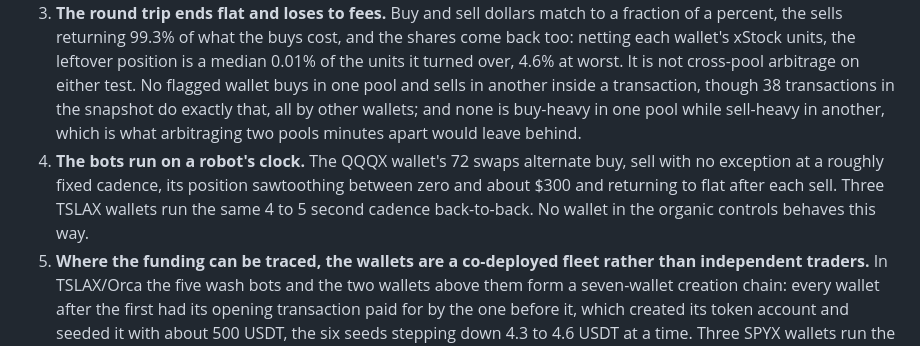
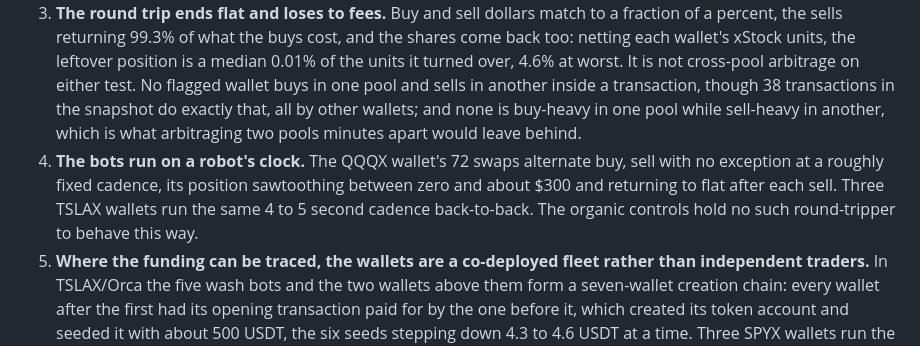
Before and after one commit to mkzung/solana-xstocks-wash-analysis, a Markdown page: post/index.md, the part around the change. Drawn GitHub-style.

Commit message:
align summary bullet 4 with the reproducible control-cadence wording

```diff
--- a/post/index.md
+++ b/post/index.md
@@ -21,7 +21,7 @@ Five of the most-traded tokenized-stock pools on Solana carry a large share of m
 1. **A wallet-level detector over the liquid pools of nine xStock tickers flags five.** Scoring the 16 pools with enough swaps (14 xStock pools plus two organic-token controls), the flag is the share of dollar volume from *balanced heavy round-trippers*: wallets that buy and sell the same pool at least five times each, with total buy and sell dollars within 10% of each other. The five flagged pools score 0.36 to 0.80. The a-priori controls, WIF and JUP, score zero, and every other scored pool, including the same xStocks in their other pools, scores at most 0.06. A clean gap, not a continuum. This is a screen of nine pre-selected tickers, not a census of every xStock.
 2. **The signature is a wallet that buys and sells in matched size for no net position.** Pool-level "circular volume" does not separate wash from organic: over a short window most active wallets in any pool both buy and sell, so the liquid controls score 74% and 38% circular, as high as some flagged pools. The wallet-level definition separates them completely. The organic controls contain no such wallet; the flagged pools are dominated by a handful. On QQQX the busiest one bought $10,657 and sold $10,695 across 36 buys and 36 sells.
 3. **The round trip ends flat and loses to fees.** Buy and sell dollars match to a fraction of a percent, the sells returning 99.3% of what the buys cost, and the shares come back too: netting each wallet's xStock units, the leftover position is a median 0.01% of the units it turned over, 4.6% at worst. It is not cross-pool arbitrage on either test. No flagged wallet buys in one pool and sells in another inside a transaction, though 38 transactions in the snapshot do exactly that, all by other wallets; and none is buy-heavy in one pool while sell-heavy in another, which is what arbitraging two pools minutes apart would leave behind.
-4. **The bots run on a robot's clock.** The QQQX wallet's 72 swaps alternate buy, sell with no exception at a roughly fixed cadence, its position sawtoothing between zero and about $300 and returning to flat after each sell. Three TSLAX wallets run the same 4 to 5 second cadence back-to-back. No wallet in the organic controls behaves this way.
+4. **The bots run on a robot's clock.** The QQQX wallet's 72 swaps alternate buy, sell with no exception at a roughly fixed cadence, its position sawtoothing between zero and about $300 and returning to flat after each sell. Three TSLAX wallets run the same 4 to 5 second cadence back-to-back. The organic controls hold no such round-tripper to behave this way.
 5. **Where the funding can be traced, the wallets are a co-deployed fleet rather than independent traders.** In TSLAX/Orca the five wash bots and the two wallets above them form a seven-wallet creation chain: every wallet after the first had its opening transaction paid for by the one before it, which created its token account and seeded it with about 500 USDT, the six seeds stepping down 4.3 to 4.6 USDT at a time. Three SPYX wallets run the same 7-and-7 buy/sell pattern for near-identical dollars, about $12,220 each; counting only its own transactions, and not the legs of routed swaps, one wallet round-trips SPYX in all three of its pools. (The serial peel chain is shown for TSLAX/Orca; in two more pools the bots share an upstream funder, which a depth-capped trace cannot resolve to a single operator. In the remaining two, QQQX/Raydium and one SPYX/Orca pool, there is no funding link between the bots at all.)
 6. **It is the pool, not the token.** QQQX is flagged in one Raydium pool and clean in another; TSLAX is flagged on Orca and clean on Raydium. The contract and the equity behind it do not change between the two pools, only the venue does.
 7. **The wallets predate the pools, and the fleet is mixed.** Some have been on-chain since October 2025, before the flagged pools existed, with no xStock activity until recently; others, like the TSLAX peel chain, were created the day of the snapshot, and the funding wallets reach back to December 2024. Aged and same-day alike, with funding older than the pools. That dates the accounts and the money behind them, not the washing itself, which this data cannot place in time.
```
